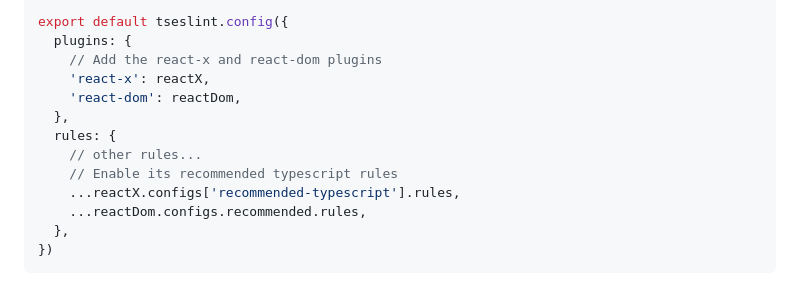
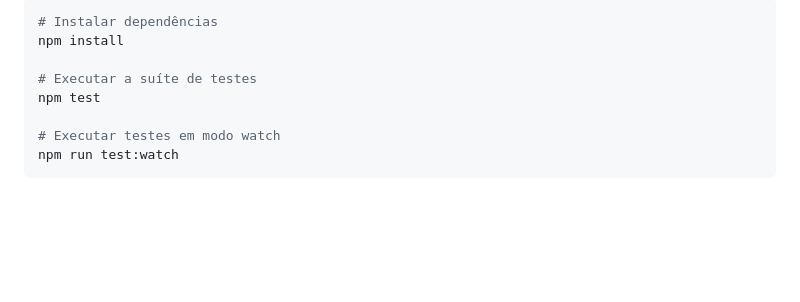
Before and after one commit to chiquinelli-bia/use-dev-testes-avancados, a Markdown page: README.md, the part around one of its changes. Drawn GitHub-style; blank space fills up the shorter version.

````diff
--- a/README.md
+++ b/README.md
@@ -40,15 +41,11 @@ import reactDom from 'eslint-plugin-react-dom'
 
-export default tseslint.config({
-  plugins: {
-    // Add the react-x and react-dom plugins
-    'react-x': reactX,
-    'react-dom': reactDom,
-  },
-  rules: {
-    // other rules...
-    // Enable its recommended typescript rules
-    ...reactX.configs['recommended-typescript'].rules,
-    ...reactDom.configs.recommended.rules,
-  },
-})
+```Bash
+# Instalar dependências
+npm install
+
+# Executar a suíte de testes
+npm test
+
+# Executar testes em modo watch
+npm run test:watch
 ```
````
Also changed, not shown: other parts of README.md (+31 -30 lines), thumb.png (added).
